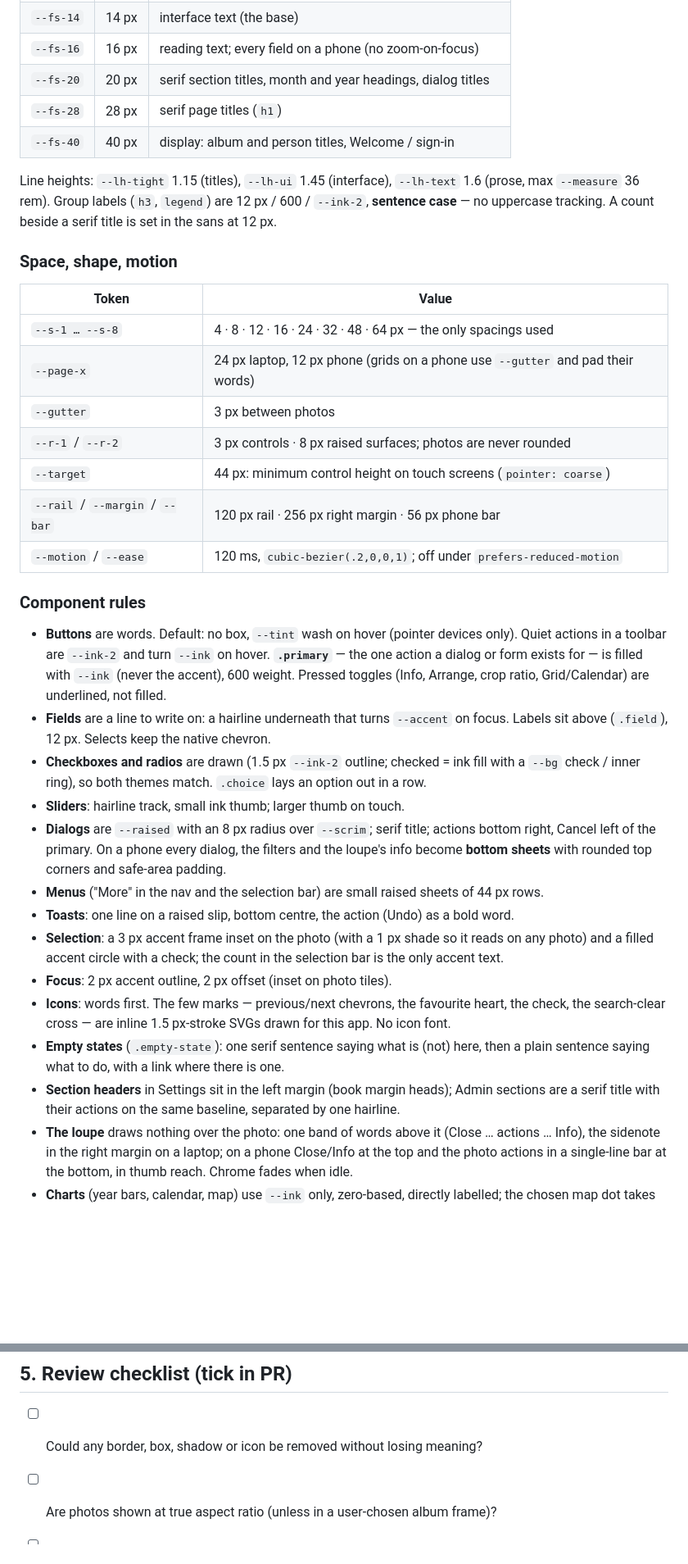
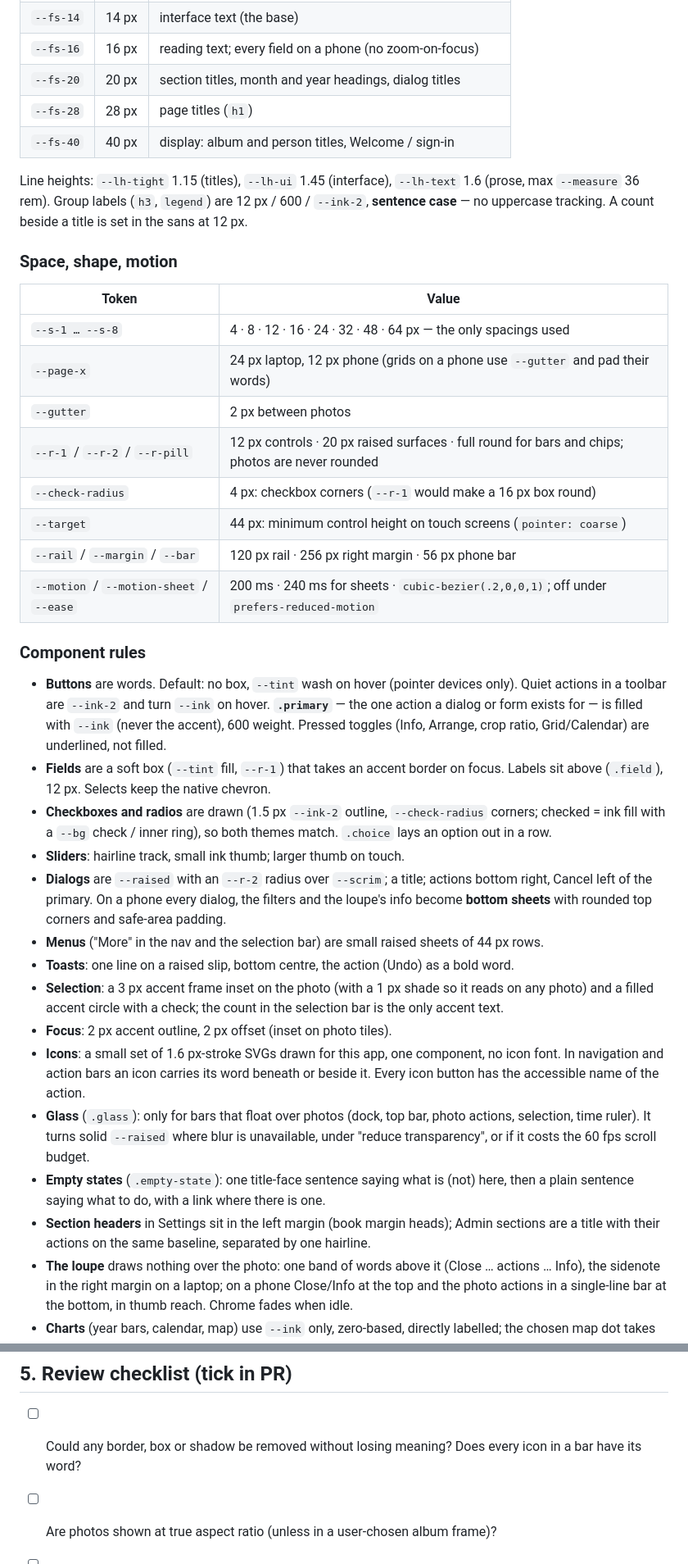
Before and after one commit to seedfourtytwo/PhotoManager, a Markdown page: docs/DESIGN_PRINCIPLES.md, 2 parts joined by grey strips. Shown at 82% size. GitHub-like rendering; blank space fills up the shorter version.

```diff
--- a/docs/DESIGN_PRINCIPLES.md
+++ b/docs/DESIGN_PRINCIPLES.md
@@ -73,13 +79,13 @@ Two families, both self-hosted under `web/static/fonts` (SIL OFL; nothing fetche
 | `--fs-12` | 12 px | metadata, counts, group labels, captions under thumbnails |
 | `--fs-14` | 14 px | interface text (the base) |
 | `--fs-16` | 16 px | reading text; every field on a phone (no zoom-on-focus) |
-| `--fs-20` | 20 px | serif section titles, month and year headings, dialog titles |
-| `--fs-28` | 28 px | serif page titles (`h1`) |
+| `--fs-20` | 20 px | section titles, month and year headings, dialog titles |
+| `--fs-28` | 28 px | page titles (`h1`) |
 | `--fs-40` | 40 px | display: album and person titles, Welcome / sign-in |
 
 Line heights: `--lh-tight` 1.15 (titles), `--lh-ui` 1.45 (interface), `--lh-text` 1.6 (prose,
 max `--measure` 36 rem). Group labels (`h3`, `legend`) are 12 px / 600 / `--ink-2`, **sentence
-case** — no uppercase tracking. A count beside a serif title is set in the sans at 12 px.
+case** — no uppercase tracking. A count beside a title is set in the sans at 12 px.
 
 ### Space, shape, motion
 
@@ -87,11 +93,12 @@ case** — no uppercase tracking. A count beside a serif title is set in the san
 |---|---|
 | `--s-1 … --s-8` | 4 · 8 · 12 · 16 · 24 · 32 · 48 · 64 px — the only spacings used |
 | `--page-x` | 24 px laptop, 12 px phone (grids on a phone use `--gutter` and pad their words) |
-| `--gutter` | 3 px between photos |
-| `--r-1` / `--r-2` | 3 px controls · 8 px raised surfaces; photos are never rounded |
+| `--gutter` | 2 px between photos |
+| `--r-1` / `--r-2` / `--r-pill` | 12 px controls · 20 px raised surfaces · full round for bars and chips; photos are never rounded |
+| `--check-radius` | 4 px: checkbox corners (`--r-1` would make a 16 px box round) |
 | `--target` | 44 px: minimum control height on touch screens (`pointer: coarse`) |
 | `--rail` / `--margin` / `--bar` | 120 px rail · 256 px right margin · 56 px phone bar |
-| `--motion` / `--ease` | 120 ms, `cubic-bezier(.2,0,0,1)`; off under `prefers-reduced-motion` |
+| `--motion` / `--motion-sheet` / `--ease` | 200 ms · 240 ms for sheets · `cubic-bezier(.2,0,0,1)`; off under `prefers-reduced-motion` |
 
 ### Component rules
 
@@ -99,12 +106,12 @@ case** — no uppercase tracking. A count beside a serif title is set in the san
   actions in a toolbar are `--ink-2` and turn `--ink` on hover. **`.primary`** — the one action
   a dialog or form exists for — is filled with `--ink` (never the accent), 600 weight. Pressed
   toggles (Info, Arrange, crop ratio, Grid/Calendar) are underlined, not filled.
-- **Fields** are a line to write on: a hairline underneath that turns `--accent` on focus. Labels
-  sit above (`.field`), 12 px. Selects keep the native chevron.
-- **Checkboxes and radios** are drawn (1.5 px `--ink-2` outline; checked = ink fill with a
-  `--bg` check / inner ring), so both themes match. `.choice` lays an option out in a row.
+- **Fields** are a soft box (`--tint` fill, `--r-1`) that takes an accent border on focus.
+  Labels sit above (`.field`), 12 px. Selects keep the native chevron.
+- **Checkboxes and radios** are drawn (1.5 px `--ink-2` outline, `--check-radius` corners;
+  checked = ink fill with a `--bg` check / inner ring), so both themes match. `.choice` lays an option out in a row.
 - **Sliders**: hairline track, small ink thumb; larger thumb on touch.
-- **Dialogs** are `--raised` with an 8 px radius over `--scrim`; serif title; actions bottom
+- **Dialogs** are `--raised` with an `--r-2` radius over `--scrim`; a title; actions bottom
   right, Cancel left of the primary. On a phone every dialog, the filters and the loupe's info
   become **bottom sheets** with rounded top corners and safe-area padding.
 - **Menus** ("More" in the nav and the selection bar) are small raised sheets of 44 px rows.
@@ -113,12 +120,16 @@ case** — no uppercase tracking. A count beside a serif title is set in the san
   photo) and a filled accent circle with a check; the count in the selection bar is the only
   accent text.
 - **Focus**: 2 px accent outline, 2 px offset (inset on photo tiles).
-- **Icons**: words first. The few marks — previous/next chevrons, the favourite heart, the
-  check, the search-clear cross — are inline 1.5 px-stroke SVGs drawn for this app. No icon font.
-- **Empty states** (`.empty-state`): one serif sentence saying what is (not) here, then a plain
+- **Icons**: a small set of 1.6 px-stroke SVGs drawn for this app, one component, no icon
+  font. In navigation and action bars an icon carries its word beneath or beside it. Every
+  icon button has the accessible name of the action.
+- **Glass** (`.glass`): only for bars that float over photos (dock, top bar, photo actions,
+  selection, time ruler). It turns solid `--raised` where blur is unavailable, under
+  "reduce transparency", or if it costs the 60 fps scroll budget.
+- **Empty states** (`.empty-state`): one title-face sentence saying what is (not) here, then a plain
   sentence saying what to do, with a link where there is one.
 - **Section headers** in Settings sit in the left margin (book margin heads); Admin sections
-  are a serif title with their actions on the same baseline, separated by one hairline.
+  are a title with their actions on the same baseline, separated by one hairline.
 - **The loupe** draws nothing over the photo: one band of words above it (Close … actions …
   Info), the sidenote in the right margin on a laptop; on a phone Close/Info at the top and the
   photo actions in a single-line bar at the bottom, in thumb reach. Chrome fades when idle.
@@ -145,7 +156,7 @@ case** — no uppercase tracking. A count beside a serif title is set in the san
 
 ## 5. Review checklist (tick in PR)
 
-- [ ] Could any border, box, shadow or icon be removed without losing meaning?
+- [ ] Could any border, box or shadow be removed without losing meaning? Does every icon in a bar have its word?
 - [ ] Are photos shown at true aspect ratio (unless in a user-chosen album frame)?
 - [ ] Is the accent colour used only for selection/focus?
 - [ ] Charts: zero-based, directly labelled, no chartjunk?
```
Also changed, not shown: other parts of docs/DESIGN_PRINCIPLES.md (+38 -32 lines).
